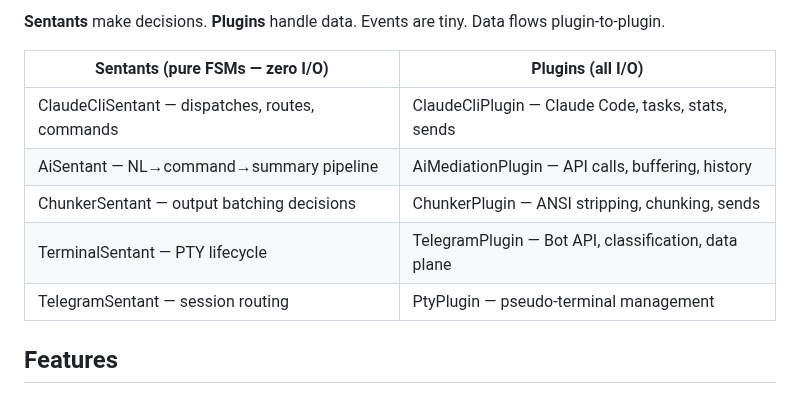
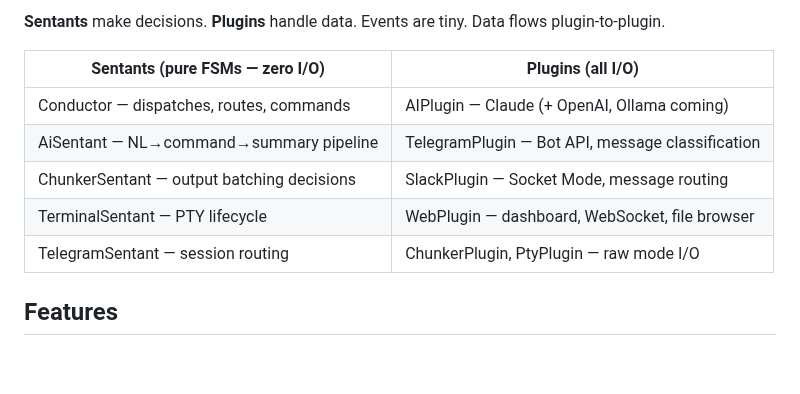
Before and after one commit to reality2-ai/anthill, a Markdown page: README.md, the part around one of its changes. Drawn GitHub-style; blank space fills up the shorter version.

Commit message:
docs: diagram — AIPlugin with Claude/OpenAI/Ollama backends
Renamed ClaudeCliPlugin to AIPlugin, ClaudeCliSentant to Conductor.
AI backends (Claude, OpenAI, Ollama) shown as external services
outside the server, connected via the AIPlugin. OpenAI and Ollama
shown with dotted lines (coming soon). Updated sentant/plugin table.

Co-Authored-By: Claude Opus 4.6 (1M context) <noreply@anthropic.com>

```diff
--- a/README.md
+++ b/README.md
@@ -53,11 +53,11 @@ Anthill is the first production application of R2 outside sensor networks. The s
 
 | Sentants (pure FSMs — zero I/O) | Plugins (all I/O) |
 |---|---|
-| ClaudeCliSentant — dispatches, routes, commands | ClaudeCliPlugin — Claude Code, tasks, stats, sends |
-| AiSentant — NL→command→summary pipeline | AiMediationPlugin — API calls, buffering, history |
-| ChunkerSentant — output batching decisions | ChunkerPlugin — ANSI stripping, chunking, sends |
-| TerminalSentant — PTY lifecycle | TelegramPlugin — Bot API, classification, data plane |
-| TelegramSentant — session routing | PtyPlugin — pseudo-terminal management |
+| Conductor — dispatches, routes, commands | AIPlugin — Claude (+ OpenAI, Ollama coming) |
+| AiSentant — NL→command→summary pipeline | TelegramPlugin — Bot API, message classification |
+| ChunkerSentant — output batching decisions | SlackPlugin — Socket Mode, message routing |
+| TerminalSentant — PTY lifecycle | WebPlugin — dashboard, WebSocket, file browser |
+| TelegramSentant — session routing | ChunkerPlugin, PtyPlugin — raw mode I/O |
 
 ## Features
 
```
Also changed, not shown: other parts of README.md (+1 -1 lines).
